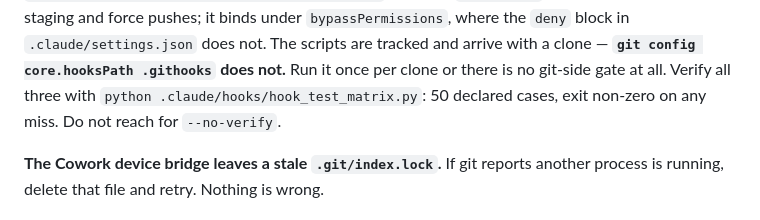
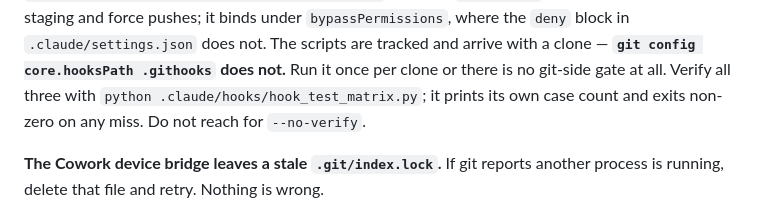
Before and after one commit to RobbinsAnalytics/RobbinsAnalytics.github.io, a Markdown page: CLAUDE.md, the part around the change. Rendered like a GitHub page.

Commit message:
Retire guard-layer sentences the 2026-10-14 rollout outdated
CLAUDE.md said the hook test matrix has 50 declared cases. It has 51 since
matrix v3.1.0 (2026-10-14). The sentence no longer restates a count: the
matrix prints its own, and a restated number is the drift SESSION-RULES warns
about. Nothing published changes; the site rebuilds on push to main only, and
this is a branch.

Documentation only: nothing under .githooks/, .claude/hooks/ or src/ changed,
no freeze.toml protected-path entry changed. hook_test_matrix.py run here after
the edit: 51 of 51 cases behaved as declared. On branch fix/stale-guard-sentences;
not merged, Aaron reads the report first. Parking lot 15l, extended by the
Brief 3a report.

Housekeeping, merged to main as the one-commit fix Aaron named on the
2026-10-14 sweep card. This is the last direct push to main this repository
takes: ADR 0003 (Accepted 2026-10-13) moves the single approval from the
push to a pull-request merge, and the branch build/release-by-pr that follows
this commit puts the ruleset and the candidate workflow in place.

Co-Authored-By: Claude Fable 5.1 <noreply@anthropic.com>

```diff
--- a/CLAUDE.md
+++ b/CLAUDE.md
@@ -50,8 +50,8 @@ refuses blanket staging and force pushes; it binds under `bypassPermissions`,
 where the `deny` block in `.claude/settings.json` does not. The scripts are
 tracked and arrive with a clone — **`git config core.hooksPath .githooks` does
 not.** Run it once per clone or there is no git-side gate at all. Verify all
-three with `python .claude/hooks/hook_test_matrix.py`: 50 declared cases, exit
-non-zero on any miss. Do not reach for `--no-verify`.
+three with `python .claude/hooks/hook_test_matrix.py`; it prints its own case
+count and exits non-zero on any miss. Do not reach for `--no-verify`.
 
 **The Cowork device bridge leaves a stale `.git/index.lock`.** If git reports
 another process is running, delete that file and retry. Nothing is wrong.
```
